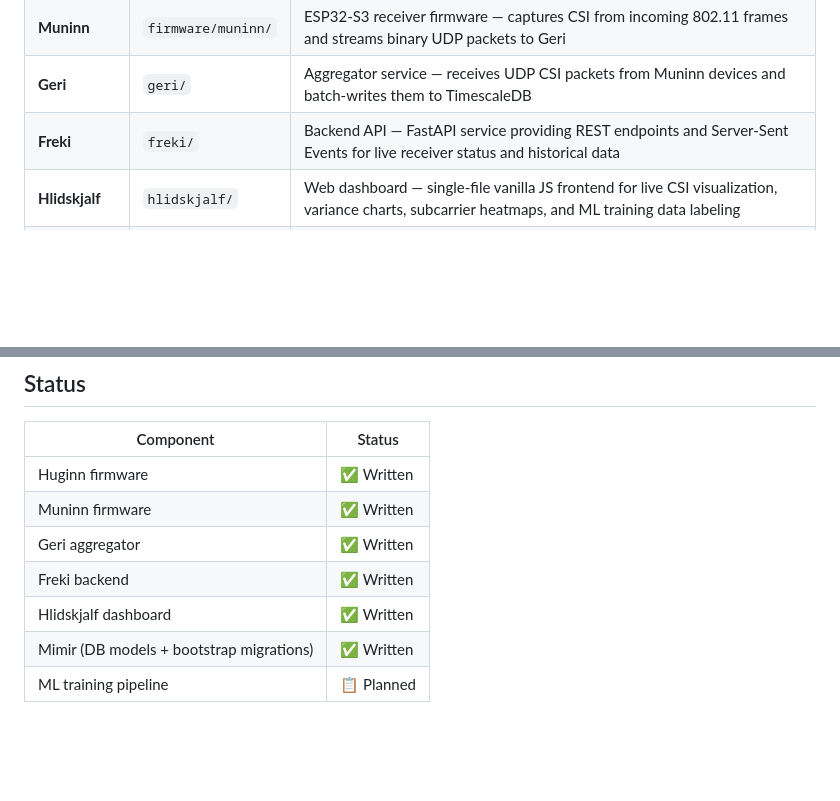
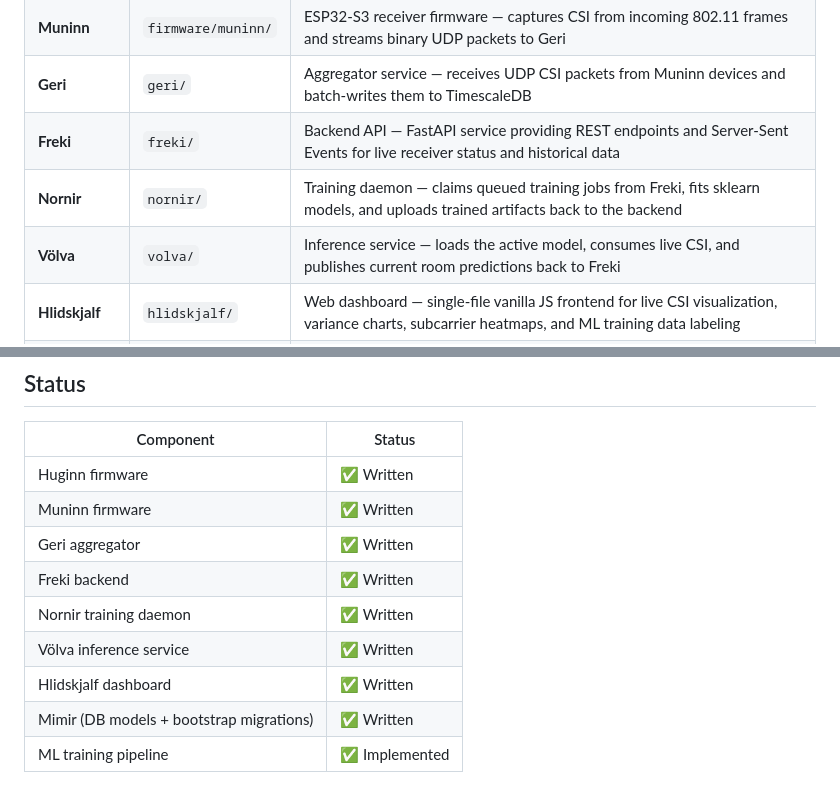
Before and after one commit to dannysauer/grimnir, a Markdown page: README.md, 2 parts joined by grey strips. Rendered like a GitHub page; blank space fills up the shorter version.

```diff
--- a/README.md
+++ b/README.md
@@ -18,6 +26,8 @@ The project uses Norse names for each component, following the raven/wolf theme
 | **Muninn** | `firmware/muninn/` | ESP32-S3 receiver firmware — captures CSI from incoming 802.11 frames and streams binary UDP packets to Geri |
 | **Geri** | `geri/` | Aggregator service — receives UDP CSI packets from Muninn devices and batch-writes them to TimescaleDB |
 | **Freki** | `freki/` | Backend API — FastAPI service providing REST endpoints and Server-Sent Events for live receiver status and historical data |
+| **Nornir** | `nornir/` | Training daemon — claims queued training jobs from Freki, fits sklearn models, and uploads trained artifacts back to the backend |
+| **Völva** | `volva/` | Inference service — loads the active model, consumes live CSI, and publishes current room predictions back to Freki |
 | **Hlidskjalf** | `hlidskjalf/` | Web dashboard — single-file vanilla JS frontend for live CSI visualization, variance charts, subcarrier heatmaps, and ML training data labeling |
 | **Mimir** | `mimir/` | Database layer — TimescaleDB schema, SQLAlchemy ORM models, async engine helpers, and first-boot SQL bootstrap |
 | **Bifrost** | `bifrost/` | Deployment infrastructure — Docker Compose for standalone deployment, Helm chart for Kubernetes, and Ansible playbook for automated rollout |
@@ -129,6 +146,8 @@ idf.py build flash monitor
 | Muninn firmware | ✅ Written |
 | Geri aggregator | ✅ Written |
 | Freki backend | ✅ Written |
+| Nornir training daemon | ✅ Written |
+| Völva inference service | ✅ Written |
 | Hlidskjalf dashboard | ✅ Written |
 | Mimir (DB models + bootstrap migrations) | ✅ Written |
-| ML training pipeline | 📋 Planned |
+| ML training pipeline | ✅ Implemented |
```
Also changed, not shown: other parts of README.md (+19 -4 lines).
